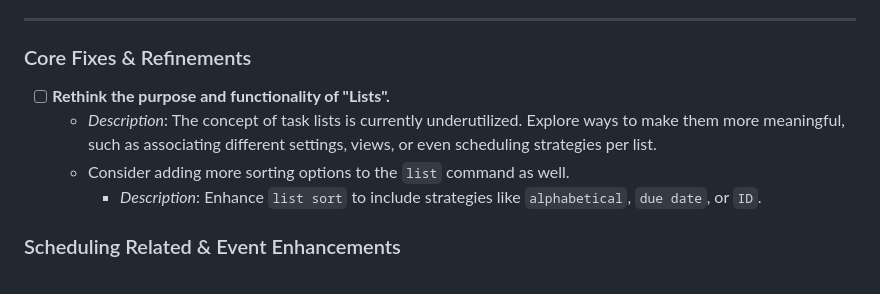
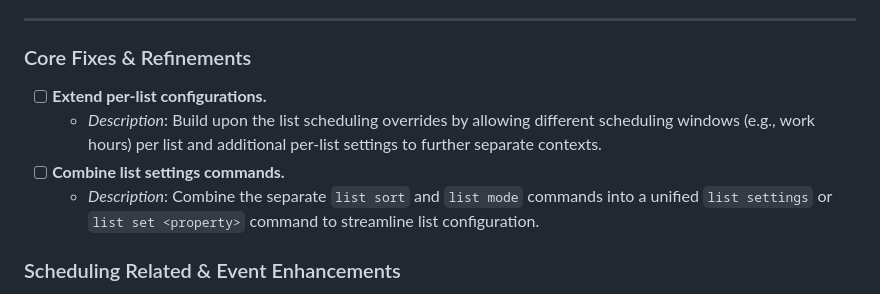
Before and after one commit to DracoNick0/Priority-Task-Manager, a Markdown page: docs/TODO.md, the part around the change. Rendered like a GitHub page.

Commit message:
Refined todo items.

```diff
--- a/docs/TODO.md
+++ b/docs/TODO.md
@@ -5,10 +5,10 @@
 ---
 
 ### Core Fixes & Refinements
-- [ ] **Rethink the purpose and functionality of "Lists".**
-    - *Description*: The concept of task lists is currently underutilized. Explore ways to make them more meaningful, such as associating different settings, views, or even scheduling strategies per list.
-    - Consider adding more sorting options to the `list` command as well.
-        - *Description*: Enhance `list sort` to include strategies like `alphabetical`, `due date`, or `ID`.
+- [ ] **Extend per-list configurations.**
+    - *Description*: Build upon the list scheduling overrides by allowing different scheduling windows (e.g., work hours) per list and additional per-list settings to further separate contexts.
+- [ ] **Combine list settings commands.**
+    - *Description*: Combine the separate `list sort` and `list mode` commands into a unified `list settings` or `list set <property>` command to streamline list configuration.
 
 ### Scheduling Related & Event Enhancements
 - [ ] **Improve Event Scheduling System.**
```
